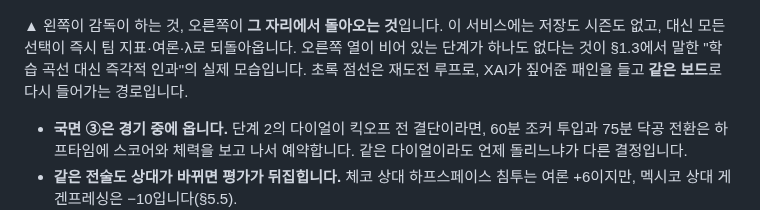
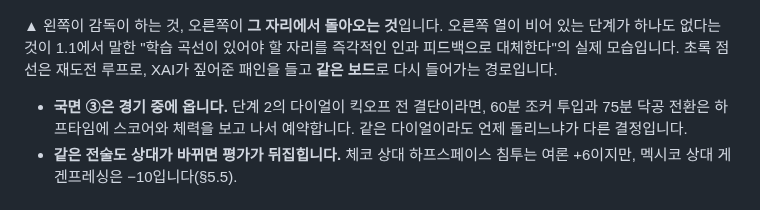
Before and after one commit to liminal-cipher/k-tactics-lab-2026, a Markdown page: PROPOSAL.md, the part around the change. Drawn GitHub-style.

Commit message:
docs: point section 6's caption at the section it quotes
The caption credited 1.3 with "학습 곡선 대신 즉각적 인과". That line is
1.1's closing sentence; 1.3 is the three differentiators and never says
it. Swept all twenty-one section pointers afterwards and the rest
resolve.

Section 6 needed nothing else. Every figure in the journey map
reproduces: the opening vibe is 55 +5 (4-3-3) +3 (하프스페이스) +5
(남아공 지역방어 상성) = 68, and switching to 게겐프레싱 gives +6 base
while handing back that +5, which is the "+6이 아니라 +1" the diagram
claims.

```diff
--- a/PROPOSAL.md
+++ b/PROPOSAL.md
@@ -274,7 +274,7 @@ Coach V 채팅·사전 분석과 AI 상대 감독의 카운터 전술 결정만
 
 ![감독의 결단과 즉시 돌아오는 반응으로 구성된 6단계 사용 흐름](docs/img/proposal-journey-map.png)
 
-▲ 왼쪽이 감독이 하는 것, 오른쪽이 **그 자리에서 돌아오는 것**입니다. 이 서비스에는 저장도 시즌도 없고, 대신 모든 선택이 즉시 팀 지표·여론·λ로 되돌아옵니다. 오른쪽 열이 비어 있는 단계가 하나도 없다는 것이 §1.3에서 말한 "학습 곡선 대신 즉각적 인과"의 실제 모습입니다. 초록 점선은 재도전 루프로, XAI가 짚어준 패인을 들고 **같은 보드**로 다시 들어가는 경로입니다.
+▲ 왼쪽이 감독이 하는 것, 오른쪽이 **그 자리에서 돌아오는 것**입니다. 오른쪽 열이 비어 있는 단계가 하나도 없다는 것이 1.1에서 말한 "학습 곡선이 있어야 할 자리를 즉각적인 인과 피드백으로 대체한다"의 실제 모습입니다. 초록 점선은 재도전 루프로, XAI가 짚어준 패인을 들고 **같은 보드**로 다시 들어가는 경로입니다.
 
 - **국면 ③은 경기 중에 옵니다.** 단계 2의 다이얼이 킥오프 전 결단이라면, 60분 조커 투입과 75분 닥공 전환은 하프타임에 스코어와 체력을 보고 나서 예약합니다. 같은 다이얼이라도 언제 돌리느냐가 다른 결정입니다.
 - **같은 전술도 상대가 바뀌면 평가가 뒤집힙니다.** 체코 상대 하프스페이스 침투는 여론 +6이지만, 멕시코 상대 게겐프레싱은 −10입니다(§5.5).
```
